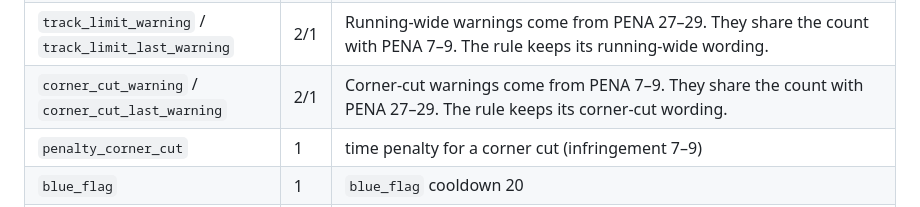
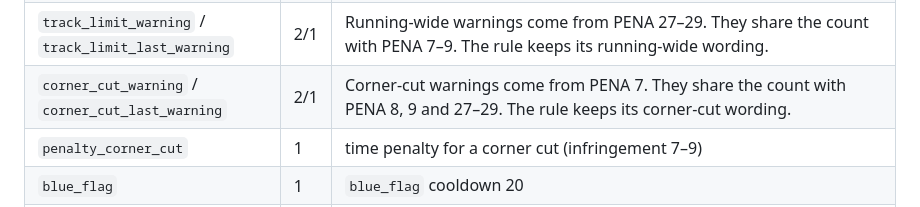
Before and after one commit to artsworks/f1-pitwall, a Markdown page: docs/18-race-engine.md, the part around the change. Rendered like a GitHub page.

Commit message:
docs: corner-cut rule fires on PENA 7

```diff
--- a/docs/18-race-engine.md
+++ b/docs/18-race-engine.md
@@ -625,7 +625,7 @@ reference the `pit_plan_*`/`predicted_lap_ms`/`laps_of_pace` fields in `when`/`s
 | `penalty_pit` | 1 | `penalty_kind in ('drive_through','stop_go')` |
 | `serve_penalty` | 2 | `unserved_drive_through + unserved_stop_go > 0 and pit_plan in ('box_now','box_in_n')` |
 | `track_limit_warning` / `track_limit_last_warning` | 2/1 | Running-wide warnings come from PENA 27–29. They share the count with PENA 7–9. The rule keeps its running-wide wording. |
-| `corner_cut_warning` / `corner_cut_last_warning` | 2/1 | Corner-cut warnings come from PENA 7–9. They share the count with PENA 27–29. The rule keeps its corner-cut wording. |
+| `corner_cut_warning` / `corner_cut_last_warning` | 2/1 | Corner-cut warnings come from PENA 7. They share the count with PENA 8, 9 and 27–29. The rule keeps its corner-cut wording. |
 | `penalty_corner_cut` | 1 | time penalty for a corner cut (infringement 7–9) |
 | `blue_flag` | 1 | `blue_flag` cooldown 20 |
 | `rival_ahead_pitted` / `rival_behind_pitted` | 2 | Ahead call uses `rival_ahead_in_pit_lane`; behind call uses `rival_behind_in_pit_lane`, tyre age ≥ 2, and the pit-minimum lap gate |
```
